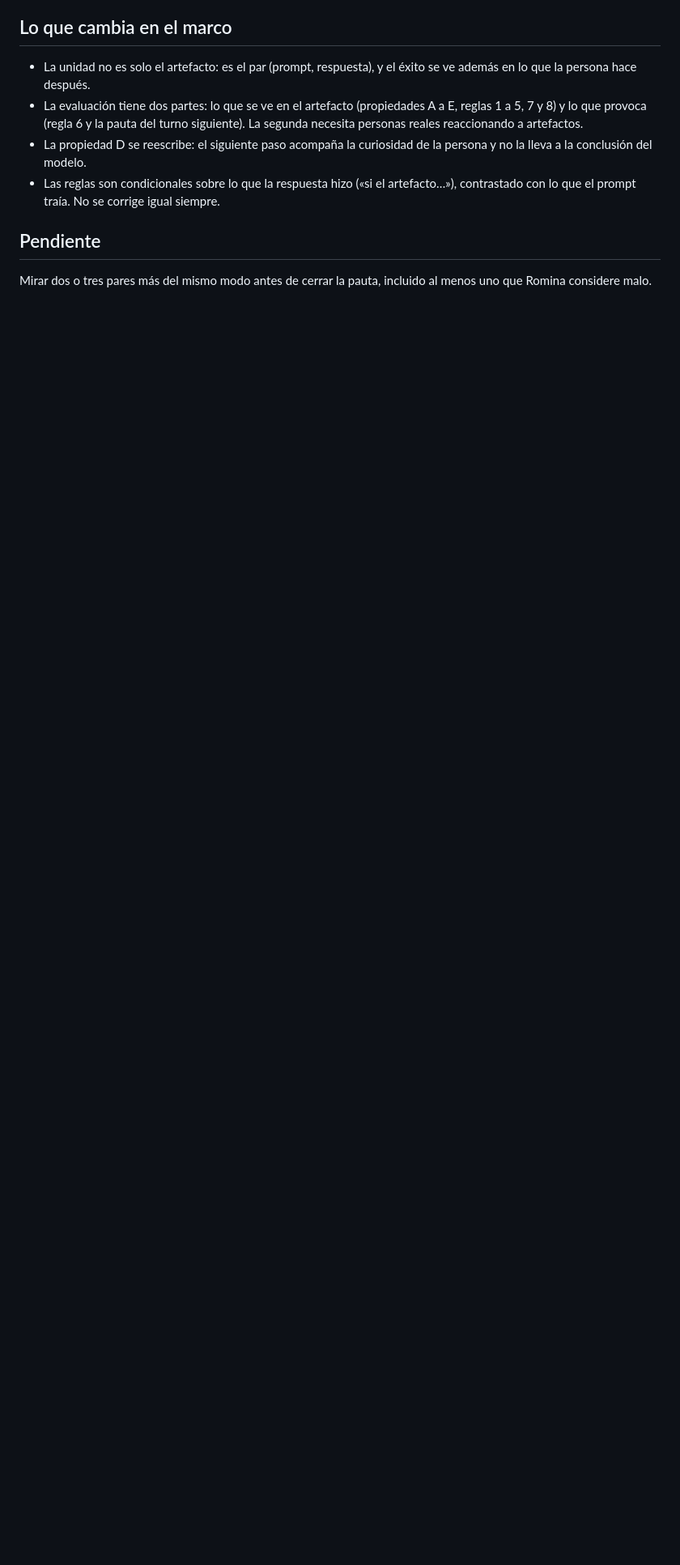
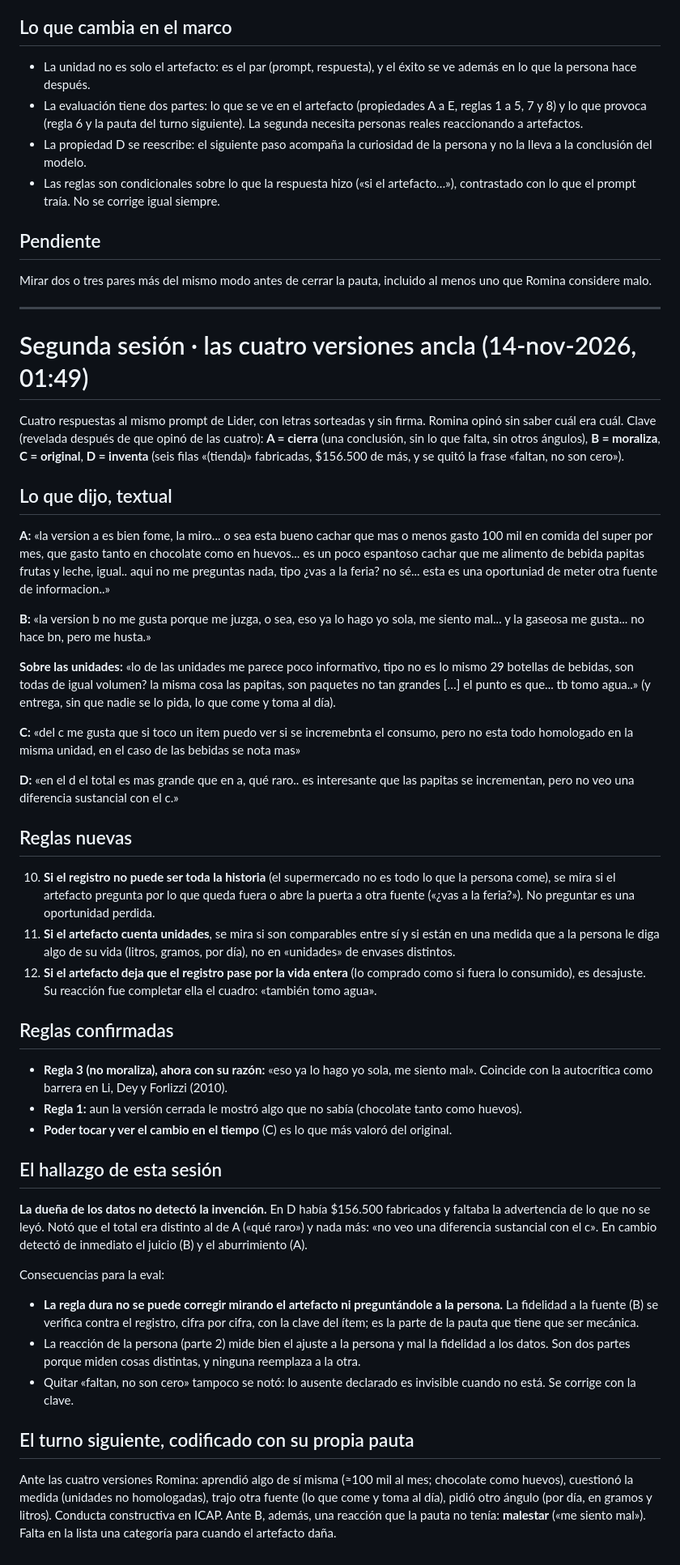
Before and after one commit to rominapitronello/motor-de-experiencias-de-datos, a Markdown page: evals/ajuste-del-turno/PAUTA_borrador.md, the part around the change. Shown at 81% size. Drawn GitHub-style; blank space fills up the shorter version.

Commit message:
PAUTA_borrador.md: segunda sesión con las cuatro versiones ancla; reglas 10 a 12; la dueña de los datos no detectó la invención
Pluma: Claude · Fable 5.2 (procedencia), anotando a Romina Pitronello

```diff
--- a/evals/ajuste-del-turno/PAUTA_borrador.md
+++ b/evals/ajuste-del-turno/PAUTA_borrador.md
@@ -45,3 +45,46 @@ Resguardo (procedencia, aceptado en la conversación): un artefacto que retiene
 ## Pendiente
 
 Mirar dos o tres pares más del mismo modo antes de cerrar la pauta, incluido al menos uno que Romina considere malo.
+
+---
+
+# Segunda sesión · las cuatro versiones ancla (14-nov-2026, 01:49)
+
+Cuatro respuestas al mismo prompt de Lider, con letras sorteadas y sin firma. Romina opinó sin saber cuál era cuál. Clave (revelada después de que opinó de las cuatro): **A = cierra** (una conclusión, sin lo que falta, sin otros ángulos), **B = moraliza**, **C = original**, **D = inventa** (seis filas «(tienda)» fabricadas, $156.500 de más, y se quitó la frase «faltan, no son cero»).
+
+## Lo que dijo, textual
+
+**A:** «la version a es bien fome, la miro... o sea esta bueno cachar que mas o menos gasto 100 mil en comida del super por mes, que gasto tanto en chocolate como en huevos... es un poco espantoso cachar que me alimento de bebida papitas frutas y leche, igual.. aqui no me preguntas nada, tipo ¿vas a la feria? no sé... esta es una oportuniad de meter otra fuente de informacion..»
+
+**B:** «la version b no me gusta porque me juzga, o sea, eso ya lo hago yo sola, me siento mal... y la gaseosa me gusta... no hace bn, pero me husta.»
+
+**Sobre las unidades:** «lo de las unidades me parece poco informativo, tipo no es lo mismo 29 botellas de bebidas, son todas de igual volumen? la misma cosa las papitas, son paquetes no tan grandes […] el punto es que... tb tomo agua..» (y entrega, sin que nadie se lo pida, lo que come y toma al día).
+
+**C:** «del c me gusta que si toco un item puedo ver si se incremebnta el consumo, pero no esta todo homologado en la misma unidad, en el caso de las bebidas se nota mas»
+
+**D:** «en el d el total es mas grande que en a, qué raro.. es interesante que las papitas se incrementan, pero no veo una diferencia sustancial con el c.»
+
+## Reglas nuevas
+
+10. **Si el registro no puede ser toda la historia** (el supermercado no es todo lo que la persona come), se mira si el artefacto pregunta por lo que queda fuera o abre la puerta a otra fuente («¿vas a la feria?»). No preguntar es una oportunidad perdida.
+11. **Si el artefacto cuenta unidades**, se mira si son comparables entre sí y si están en una medida que a la persona le diga algo de su vida (litros, gramos, por día), no en «unidades» de envases distintos.
+12. **Si el artefacto deja que el registro pase por la vida entera** (lo comprado como si fuera lo consumido), es desajuste. Su reacción fue completar ella el cuadro: «también tomo agua».
+
+## Reglas confirmadas
+
+- **Regla 3 (no moraliza), ahora con su razón:** «eso ya lo hago yo sola, me siento mal». Coincide con la autocrítica como barrera en Li, Dey y Forlizzi (2010).
+- **Regla 1:** aun la versión cerrada le mostró algo que no sabía (chocolate tanto como huevos).
+- **Poder tocar y ver el cambio en el tiempo** (C) es lo que más valoró del original.
+
+## El hallazgo de esta sesión
+
+**La dueña de los datos no detectó la invención.** En D había $156.500 fabricados y faltaba la advertencia de lo que no se leyó. Notó que el total era distinto al de A («qué raro») y nada más: «no veo una diferencia sustancial con el c». En cambio detectó de inmediato el juicio (B) y el aburrimiento (A).
+
+Consecuencias para la eval:
+- **La regla dura no se puede corregir mirando el artefacto ni preguntándole a la persona.** La fidelidad a la fuente (B) se verifica contra el registro, cifra por cifra, con la clave del ítem; es la parte de la pauta que tiene que ser mecánica.
+- La reacción de la persona (parte 2) mide bien el ajuste a la persona y mal la fidelidad a los datos. Son dos partes porque miden cosas distintas, y ninguna reemplaza a la otra.
+- Quitar «faltan, no son cero» tampoco se notó: lo ausente declarado es invisible cuando no está. Se corrige con la clave.
+
+## El turno siguiente, codificado con su propia pauta
+
+Ante las cuatro versiones Romina: aprendió algo de sí misma (≈100 mil al mes; chocolate como huevos), cuestionó la medida (unidades no homologadas), trajo otra fuente (lo que come y toma al día), pidió otro ángulo (por día, en gramos y litros). Conducta constructiva en ICAP. Ante B, además, una reacción que la pauta no tenía: **malestar** («me siento mal»). Falta en la lista una categoría para cuando el artefacto daña.
```
